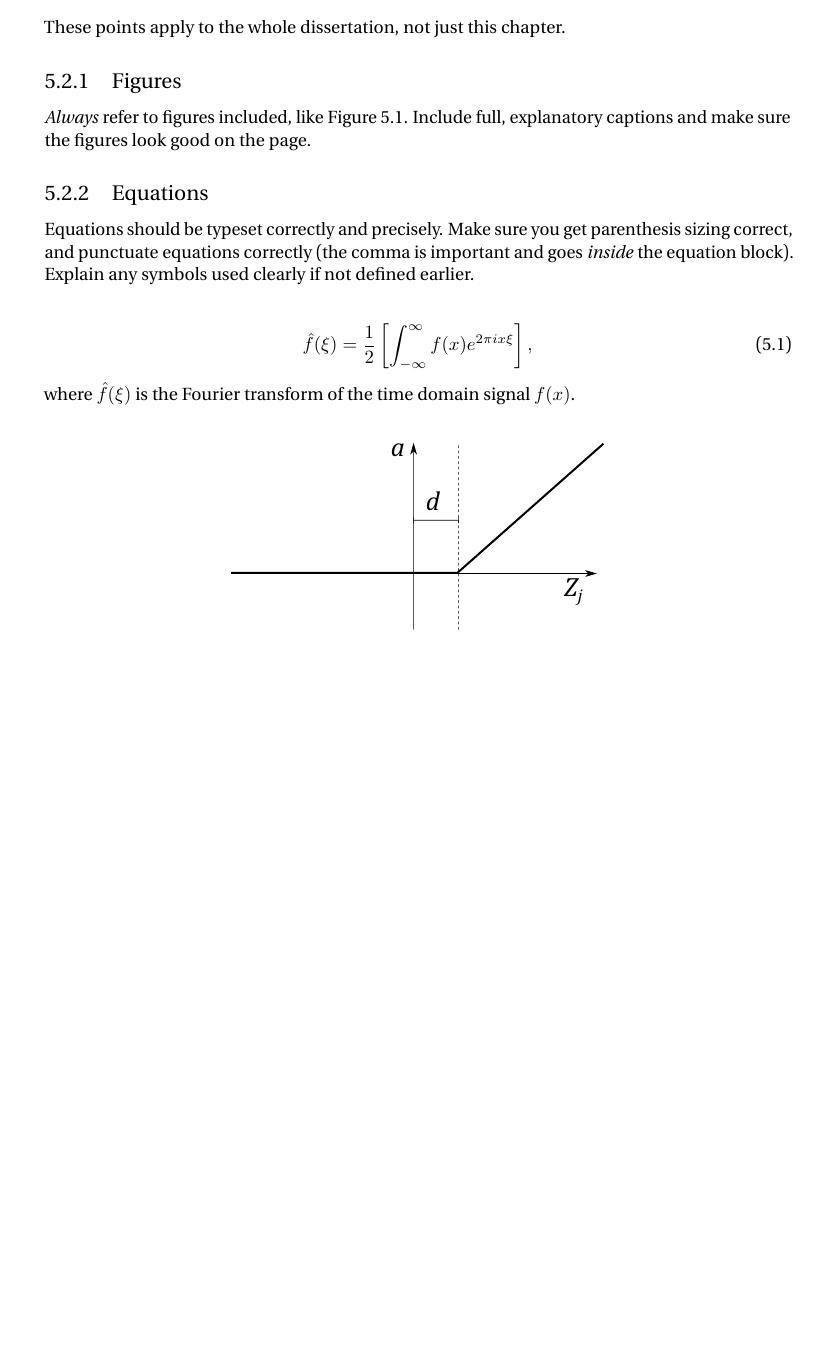
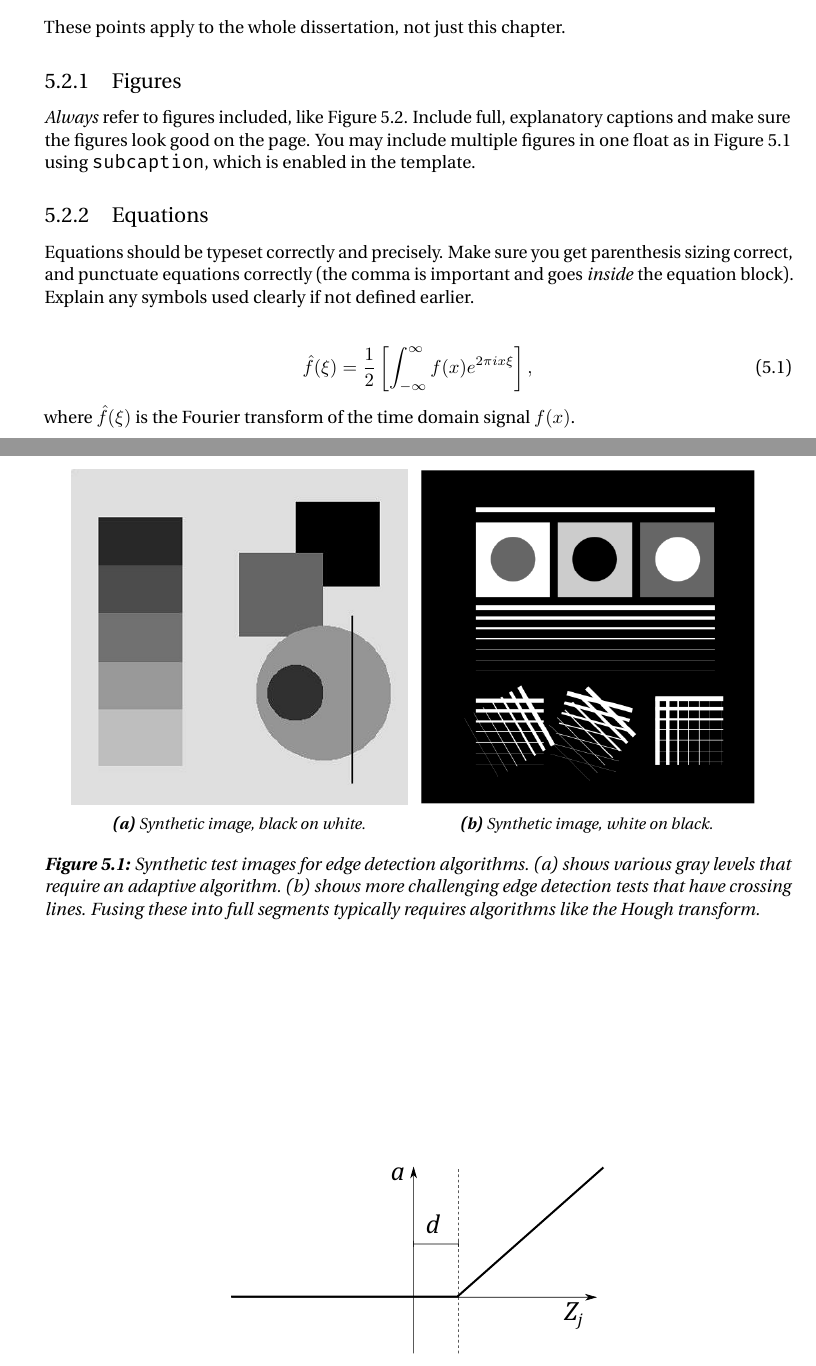
Before and after one commit to johnhw/l4template, a LaTeX thesis (l4proj.tex, which reads l4proj.cls): part of page 9 of 16 before the commit and two parts of pages 9 and 10 of 17 after it, the two joined at a grey line, cut so that both start at the same text, the shorter picture padded with empty space. Compiled offline with pdfLaTeX.

Commit message:
Subfigures included

```diff
--- a/l4proj.cls
+++ b/l4proj.cls
@@ -98,6 +98,8 @@ textfont=it,tableposition=above]{caption}
 \renewcommand{\abstractnamefont}{\normalfont\Huge\scshape}
 \usepackage[toc]{appendix}
 
+% allow subfloats
+\usepackage{subcaption}
 
 % the body font used is Erewhon
 \usepackage{erewhon}
@@ -222,6 +224,8 @@ Consent for educational reuse withheld. Do not distribute.
 \addtolength\topmargin{-0.5in}
 \setlength{\parindent}{0pt}
 
+% use (a) in figures
+\captionsetup{subrefformat=parens}
 
 % adjust spacing
 \titlespacing{\section}{0pt}{\parskip}{-\parskip}
--- a/l4proj.tex
+++ b/l4proj.tex
@@ -182,6 +182,28 @@ These points apply to the whole dissertation, not just this chapter.
 
 \subsection{Figures}
 \emph{Always} refer to figures included, like Figure \ref{fig:relu}. Include full, explanatory captions and make sure the figures look good on the page.
+You may include multiple figures in one float as in Figure \ref{fig:synthetic} using \texttt{subcaption}, which is enabled in the template.
+
+\begin{figure}
+    \centering
+    \begin{subfigure}[b]{0.45\textwidth}
+        \includegraphics[width=\textwidth]{images/synthetic.png}
+        \caption{Synthetic image, black on white.}
+        \label{fig:syn1}
+    \end{subfigure}
+    ~ %add desired spacing between images, e. g. ~, \quad, \qquad, \hfill etc.
+      %(or a blank line to force the subfigure onto a new line)
+    \begin{subfigure}[b]{0.45\textwidth}
+        \includegraphics[width=\textwidth]{images/synthetic_2.png}
+        \caption{Synthetic image, white on black.}
+        \label{fig:syn2}
+    \end{subfigure}
+    ~ %add desired spacing between images, e. g. ~, \quad, \qquad, \hfill etc.
+    %(or a blank line to force the subfigure onto a new line)
+    \caption{Synthetic test images for edge detection algorithms. \subref{fig:syn1} shows various gray levels that require an adaptive algorithm. \subref{fig:syn2}
+    shows more challenging edge detection tests that have crossing lines. Fusing these into full segments typically requires algorithms like the Hough transform.
+    }\label{fig:synthetic}
+\end{figure}
 
 % Figures are important. Use them well.
 \begin{figure}
```
Also changed, not shown: images/synthetic.png (added), images/synthetic_2.png (added), l4proj.pdf.
